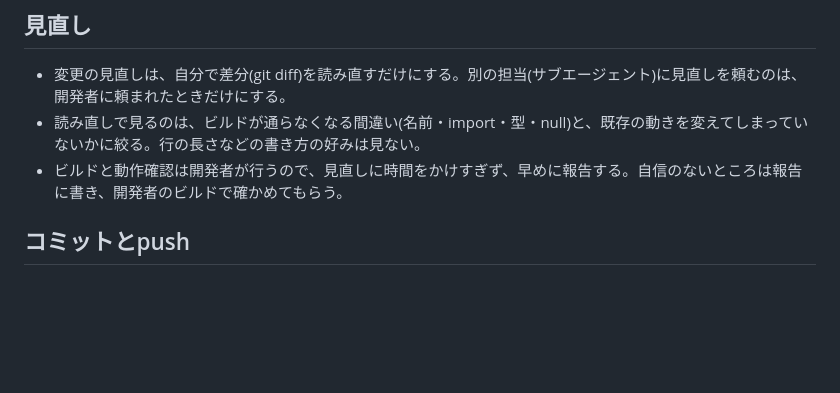
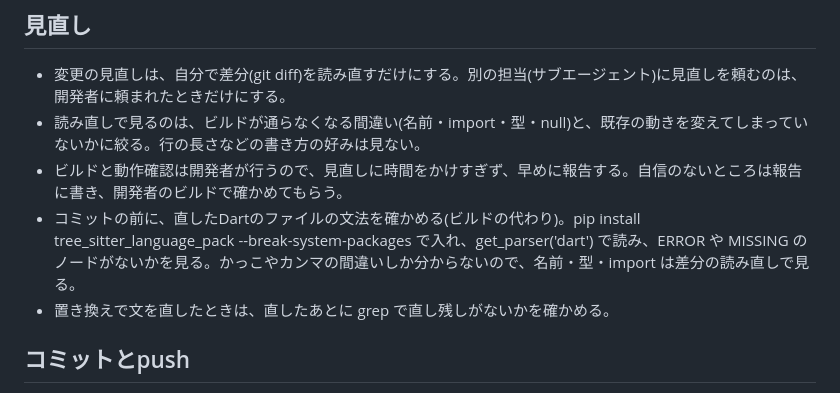
Before and after one commit to shin-tomura/ekidenss, a Markdown page: CLAUDE.md, the part around the change. Drawn GitHub-style; blank space fills up the shorter version.

Commit message:
2.0.5test: CLAUDE.mdに文法の確かめ方を足した(コミットの前に、直したDartのファイルを tree_sitter で読んで ERROR や MISSING がないかを見ることと、置き換えのあとに grep で直し残しを確かめること)
Co-Authored-By: Claude Opus 5.5 <noreply@anthropic.com>
Claude-Session: https://claude.ai/code/session_018awW1ABNg1ZWgBmsZP2iHx

```diff
--- a/CLAUDE.md
+++ b/CLAUDE.md
@@ -13,6 +13,8 @@ Claude(Claude Code)と一緒に開発するときの決め事です。
 - 変更の見直しは、自分で差分(git diff)を読み直すだけにする。別の担当(サブエージェント)に見直しを頼むのは、開発者に頼まれたときだけにする。
 - 読み直しで見るのは、ビルドが通らなくなる間違い(名前・import・型・null)と、既存の動きを変えてしまっていないかに絞る。行の長さなどの書き方の好みは見ない。
 - ビルドと動作確認は開発者が行うので、見直しに時間をかけすぎず、早めに報告する。自信のないところは報告に書き、開発者のビルドで確かめてもらう。
+- コミットの前に、直したDartのファイルの文法を確かめる(ビルドの代わり)。pip install tree_sitter_language_pack --break-system-packages で入れ、get_parser('dart') で読み、ERROR や MISSING のノードがないかを見る。かっこやカンマの間違いしか分からないので、名前・型・import は差分の読み直しで見る。
+- 置き換えで文を直したときは、直したあとに grep で直し残しがないかを確かめる。
 
 ## コミットとpush
 - 「push願います」と言われるまでpushしない。
```
